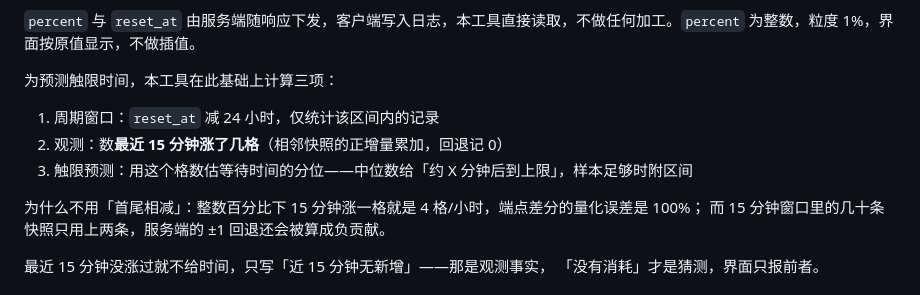
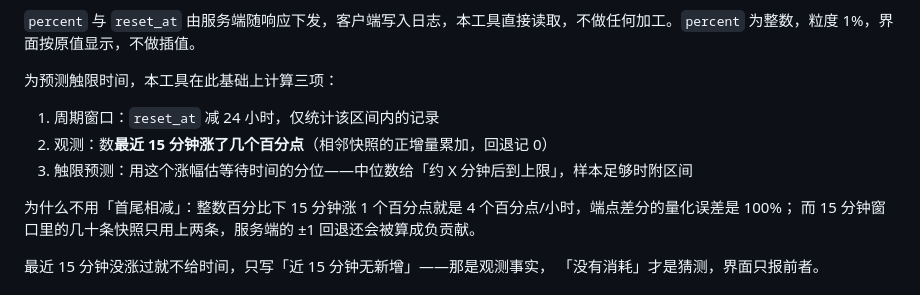
Before and after one commit to taohuamu/workbuddy-quota-pill, a Markdown page: README.md, the part around the change. GitHub-like rendering.

Commit message:
同步「涨 N%」措辞，README 改说百分点
- forecast.py 与技能版同源（哈希 d082e07）
- README 中英改为「数最近 15 分钟涨了几个百分点」，配图重拍
- design.md 观测段与选型记录同步

```diff
--- a/README.md
+++ b/README.md
@@ -65,10 +65,10 @@ WorkBuddy 在本地写有会话日志，其中记录了各模型的周期配额
 为预测触限时间，本工具在此基础上计算三项：
 
 1. 周期窗口：`reset_at` 减 24 小时，仅统计该区间内的记录
-2. 观测：数**最近 15 分钟涨了几格**（相邻快照的正增量累加，回退记 0）
-3. 触限预测：用这个格数估等待时间的分位——中位数给「约 X 分钟后到上限」，样本足够时附区间
+2. 观测：数**最近 15 分钟涨了几个百分点**（相邻快照的正增量累加，回退记 0）
+3. 触限预测：用这个涨幅估等待时间的分位——中位数给「约 X 分钟后到上限」，样本足够时附区间
 
-为什么不用「首尾相减」：整数百分比下 15 分钟涨一格就是 4 格/小时，端点差分的量化误差是 100%；
+为什么不用「首尾相减」：整数百分比下 15 分钟涨 1 个百分点就是 4 个百分点/小时，端点差分的量化误差是 100%；
 而 15 分钟窗口里的几十条快照只用上两条，服务端的 ±1 回退还会被算成负贡献。
 
 最近 15 分钟没涨过就不给时间，只写「近 15 分钟无新增」——那是观测事实，
```
Also changed, not shown: README.en.md (+3 -3 lines), docs/design.md (+5 -5 lines), docs/images/card.png, docs/images/report.png, 1 other file.
